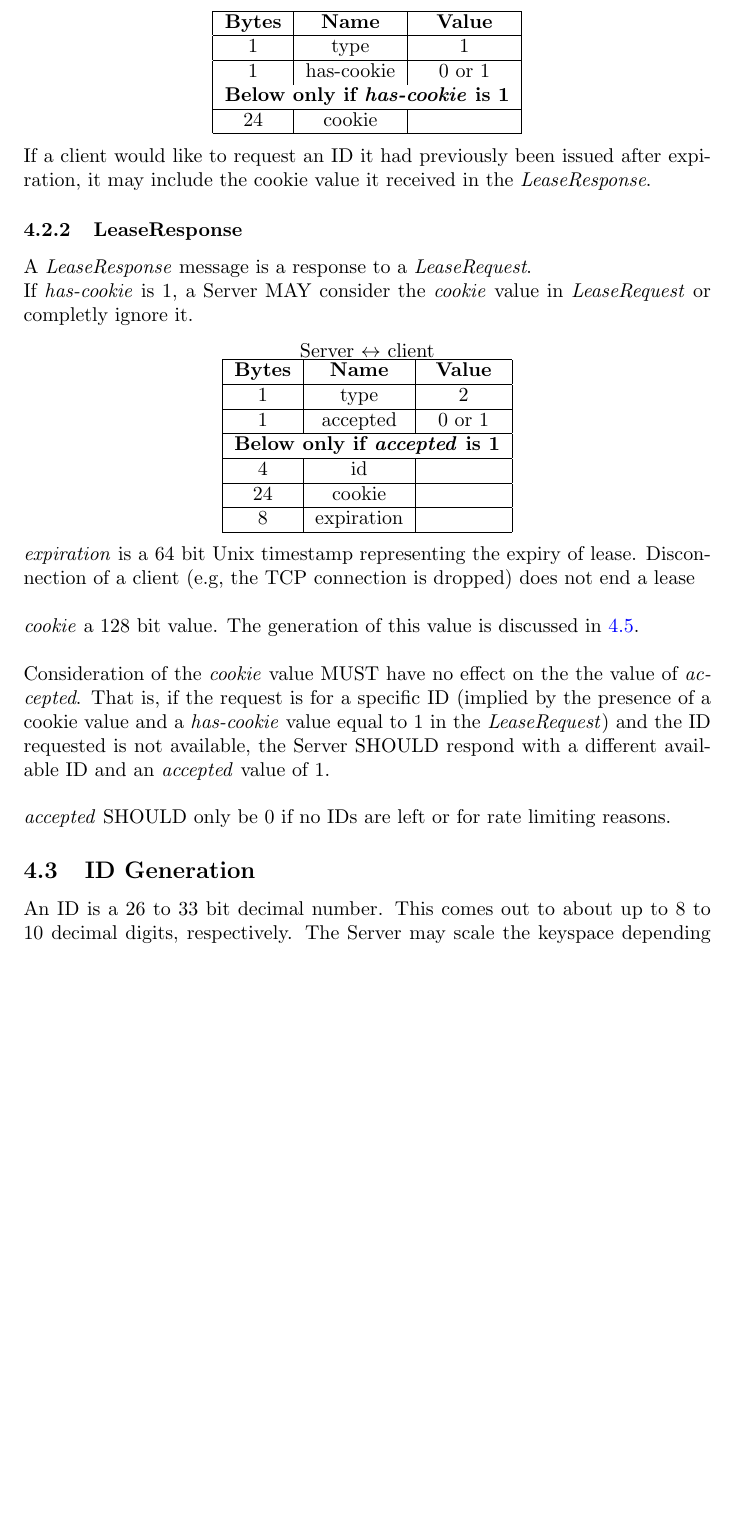
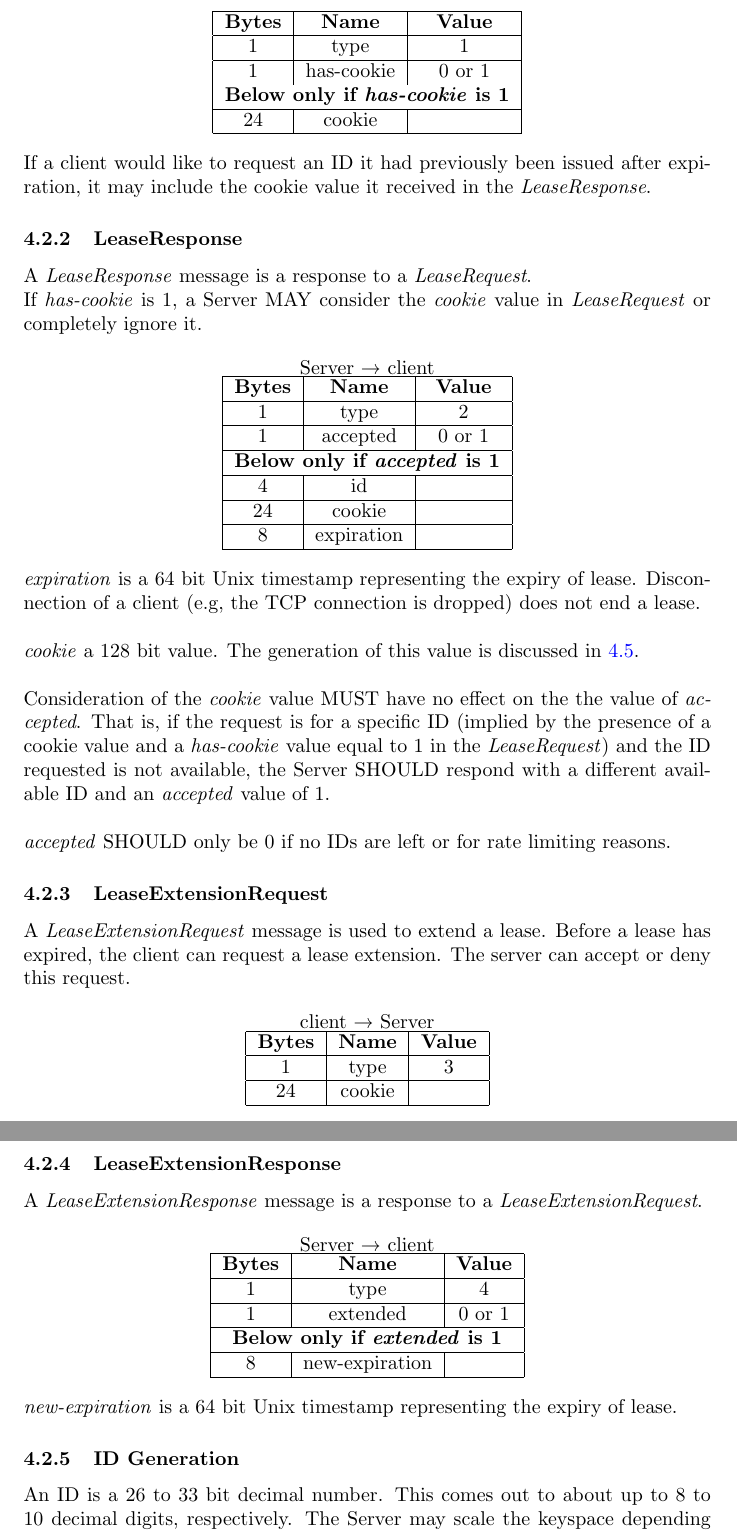
Before and after one commit to jbis9051/screenview, a LaTeX document (docs/protocol.tex): part of page 8 of 19 before the commit and two parts of pages 8 and 9 of 20 after it, the two joined at a grey line, cut so that both start at the same text, the shorter picture padded with empty space. Compiled offline with pdfLaTeX.

Commit message:
Updates protocol

```diff
--- a/docs/protocol.tex
+++ b/docs/protocol.tex
@@ -170,11 +171,11 @@
 
     A \emph{LeaseResponse} message is a response to a \emph{LeaseRequest}.
 
-    If \emph{has-cookie} is 1, a Server MAY consider the \emph{cookie} value in \emph{LeaseRequest} or completly
+    If \emph{has-cookie} is 1, a Server MAY consider the \emph{cookie} value in \emph{LeaseRequest} or completely
     ignore it.
 
     \begin{center}
-        Server $\leftrightarrow$ client\\
+        Server \textrightarrow\ client\\
         \begin{tabular}{|c|c|c|}
             \hline
             \textbf{Bytes} & \textbf{Name} & \textbf{Value} \\
@@ -194,7 +195,8 @@
         \end{tabular}
     \end{center}
 
-    \emph{expiration} is a 64 bit Unix timestamp representing the expiry of lease. Disconnection of a client (e.g, the TCP connection is dropped) does not end a lease\\
+    \emph{expiration} is a 64 bit Unix timestamp representing the expiry of lease. Disconnection of a client (e.g,
+    the TCP connection is dropped) does not end a lease.\\
 
     \emph{cookie} a 128 bit value. The generation of this value is discussed in \hyperlink{section.4.5}{4.5}.\\
 
@@ -205,7 +207,48 @@
 
     \emph{accepted} SHOULD only be 0 if no IDs are left or for rate limiting reasons.
 
-    \subsection{ID Generation}
+    \subsubsection{LeaseExtensionRequest}
+
+    A \emph{LeaseExtensionRequest} message is used to extend a lease. Before a lease has expired, the client can
+    request a lease extension. The server can accept or deny this request.
+
+    \begin{center}
+        client \textrightarrow\ Server\\
+        \begin{tabular}{|c|c|c|}
+            \hline
+            \textbf{Bytes} & \textbf{Name} & \textbf{Value} \\
+            \hline
+            1              & type          & 3              \\
+            \hline
+            24             & cookie        &                \\
+            \hline
+        \end{tabular}
+    \end{center}
+
+    \subsubsection{LeaseExtensionResponse}
+
+    A \emph{LeaseExtensionResponse} message is a response to a \emph{LeaseExtensionRequest}.
+
+    \begin{center}
+        Server \textrightarrow\ client\\
+        \begin{tabular}{|c|c|c|}
+            \hline
+            \textbf{Bytes} & \textbf{Name}  & \textbf{Value} \\
+            \hline
+            1              & type           & 4              \\
+            \hline
+            1              & extended       & 0 or 1         \\
+            \hline
+            \multicolumn{3}{|c|}{\textbf{Below only if \emph{extended} is 1} } \\
+            \hline
+            8              & new-expiration &                \\
+            \hline
+        \end{tabular}
+    \end{center}
+
+    \emph{new-expiration} is a 64 bit Unix timestamp representing the expiry of lease.
+
+    \subsubsection{ID Generation}
 
     An ID is a 26 to 33 bit decimal number. This comes out to about up to 8 to 10 decimal digits, respectively. The
     Server may scale the keyspace depending on current usage. For optimal user experience while maintaining
```
Also changed, not shown: docs/out/protocol.pdf, docs/protocol.tex (33 more changed lines).
